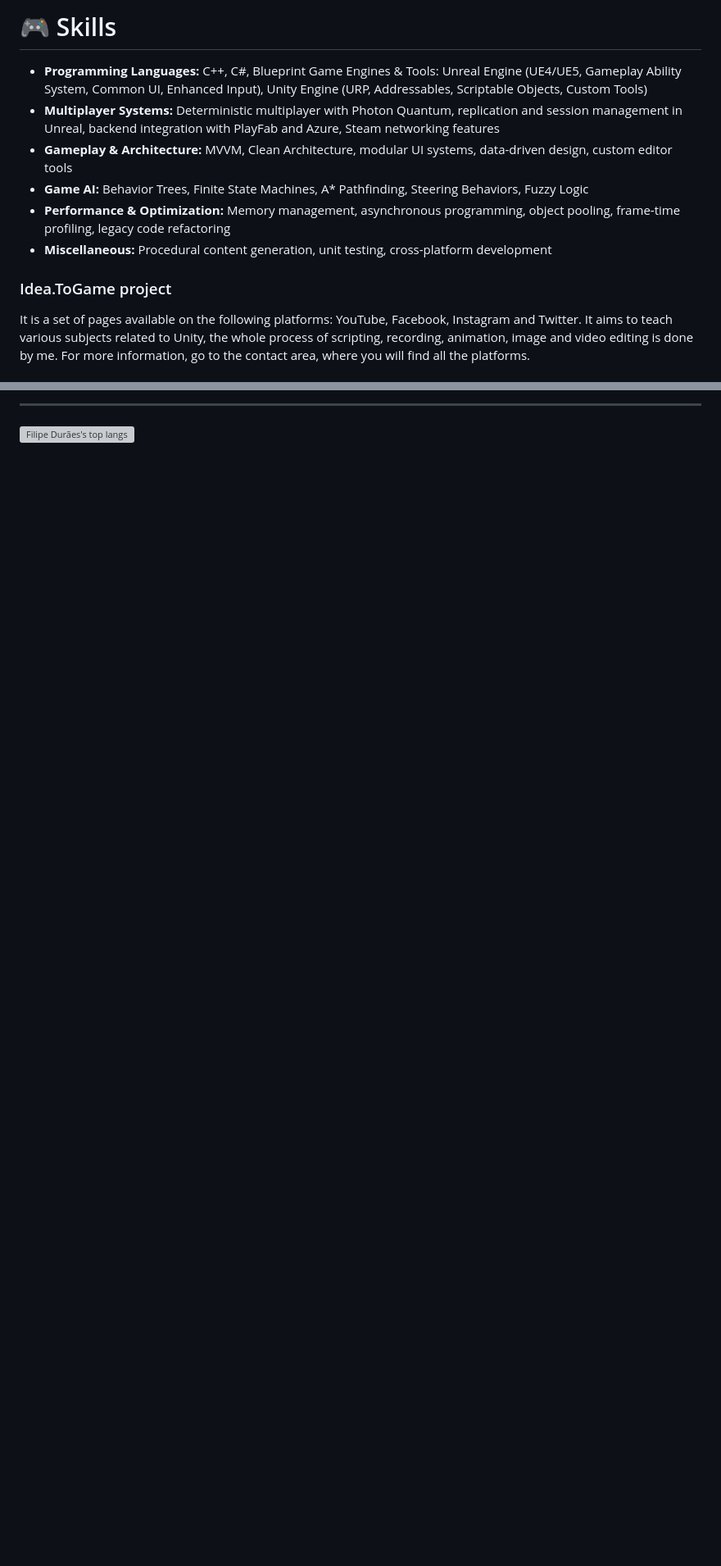
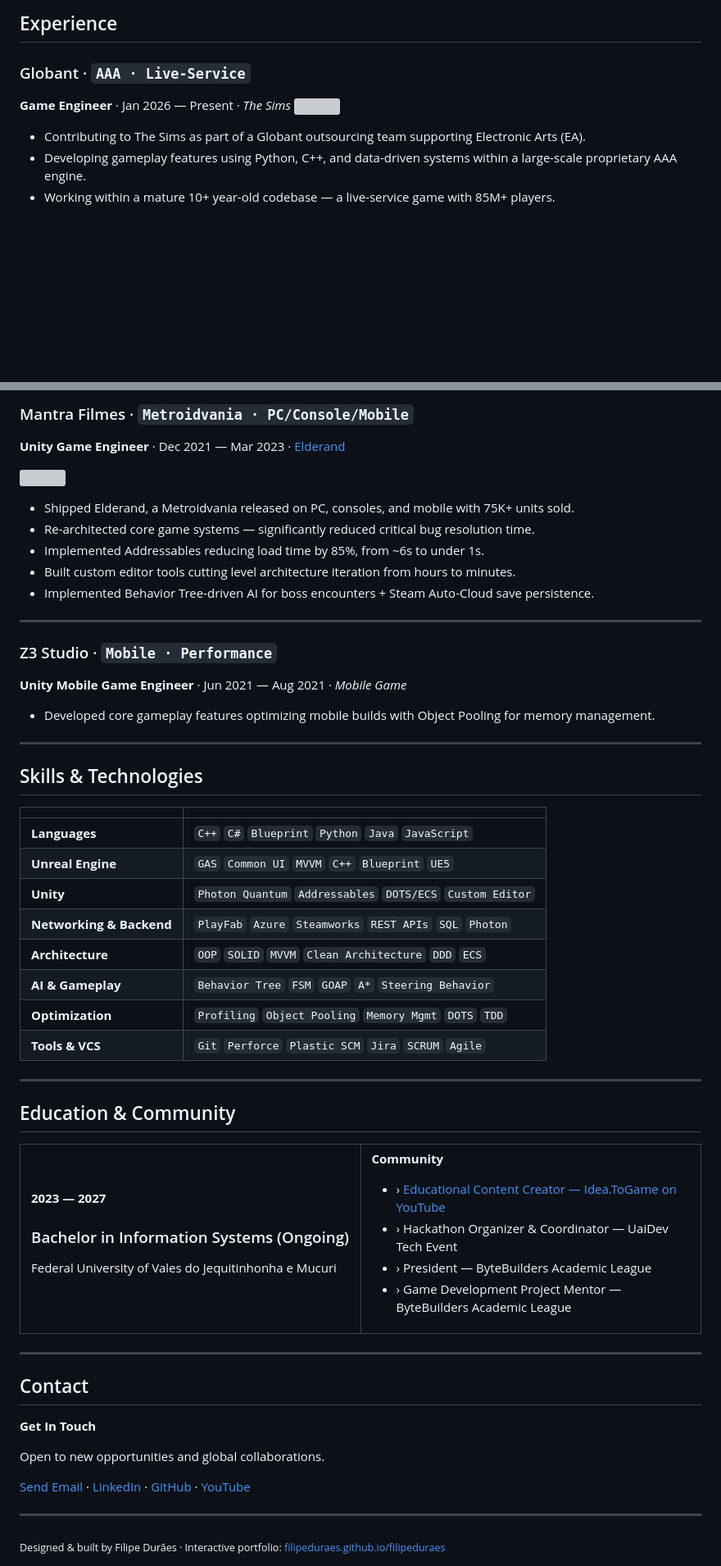
Before and after one commit to filipeduraes/filipeduraes, a Markdown page: README.md, 2 parts joined by grey strips. Shown at 82% size. Drawn GitHub-style; blank space fills up the shorter version; grey boxes are pictures that could not be loaded.

```diff
--- a/README.md
+++ b/README.md
@@ -19,14 +14,10 @@
 
-<h1> 🎮 Skills </h1>
-<ul>
-	<li><b>Programming Languages:</b> C++, C#, Blueprint Game Engines & Tools: Unreal Engine (UE4/UE5, Gameplay Ability System, Common UI, Enhanced Input), Unity Engine (URP, Addressables, Scriptable Objects, Custom Tools)</li>
-	<li><b>Multiplayer Systems:</b> Deterministic multiplayer with Photon Quantum, replication and session management in Unreal, backend integration with PlayFab and Azure, Steam networking features</li>
-	<li><b>Gameplay & Architecture:</b> MVVM, Clean Architecture, modular UI systems, data-driven design, custom editor tools</li>
-	<li><b>Game AI:</b> Behavior Trees, Finite State Machines, A* Pathfinding, Steering Behaviors, Fuzzy Logic</li>
-	<li><b>Performance & Optimization:</b> Memory management, asynchronous programming, object pooling, frame-time profiling, legacy code refactoring</li>
-	<li><b>Miscellaneous:</b> Procedural content generation, unit testing, cross-platform development</li>
-</ul>
+## Experience
 
-<h3> Idea.ToGame project </h3>
-<p> It is a set of pages available on the following platforms: YouTube, Facebook, Instagram and Twitter. It aims to teach various subjects related to Unity, the whole process of scripting, recording, animation, image and video editing is done by me. For more information, go to the contact area, where you will find all the platforms.</p>
+### Globant · `AAA · Live-Service`
+**Game Engineer** · Jan 2026 — Present · *The Sims*
+<a href="https://www.ea.com/games/the-sims"><img src="https://image.api.playstation.com/vulcan/img/rnd/202111/3019/Btg9YJMDRcWgsbD5E6rOcdT5.jpg" width = "500"/></a>
+- Contributing to The Sims as part of a Globant outsourcing team supporting Electronic Arts (EA).
+- Developing gameplay features using Python, C++, and data-driven systems within a large-scale proprietary AAA engine.
+- Working within a mature 10+ year-old codebase — a live-service game with 85M+ players.
 
@@ -60,4 +56,74 @@
 
-<hr>
+### Mantra Filmes · `Metroidvania · PC/Console/Mobile`
+**Unity Game Engineer** · Dec 2021 — Mar 2023 · [Elderand](https://store.steampowered.com/app/1413660/Elderand/)
 
-<img src="https://github-readme-stats.vercel.app/api/top-langs/?username=filipeduraes&hide=Makefile&layout=compact&theme=dracula" height="150" alt="Filipe Durães's top langs" />
+<a href="https://store.steampowered.com/app/1413660/Elderand/"><img src="https://cdn.cloudflare.steamstatic.com/steam/apps/1413660/header.jpg" width = "500"/></a>
+
+- Shipped Elderand, a Metroidvania released on PC, consoles, and mobile with 75K+ units sold.
+- Re-architected core game systems — significantly reduced critical bug resolution time.
+- Implemented Addressables reducing load time by 85%, from ~6s to under 1s.
+- Built custom editor tools cutting level architecture iteration from hours to minutes.
+- Implemented Behavior Tree-driven AI for boss encounters + Steam Auto-Cloud save persistence.
+
+---
+
+### Z3 Studio · `Mobile · Performance`
+**Unity Mobile Game Engineer** · Jun 2021 — Aug 2021 · *Mobile Game*
+
+- Developed core gameplay features optimizing mobile builds with Object Pooling for memory management.
+
+---
+
+## Skills & Technologies
+
+| | |
+|---|---|
+| **Languages** | `C++` `C#` `Blueprint` `Python` `Java` `JavaScript` |
+| **Unreal Engine** | `GAS` `Common UI` `MVVM` `C++` `Blueprint` `UE5` |
+| **Unity** | `Photon Quantum` `Addressables` `DOTS/ECS` `Custom Editor` |
+| **Networking & Backend** | `PlayFab` `Azure` `Steamworks` `REST APIs` `SQL` `Photon` |
+| **Architecture** | `OOP` `SOLID` `MVVM` `Clean Architecture` `DDD` `ECS` |
+| **AI & Gameplay** | `Behavior Tree` `FSM` `GOAP` `A*` `Steering Behavior` |
+| **Optimization** | `Profiling` `Object Pooling` `Memory Mgmt` `DOTS` `TDD` |
+| **Tools & VCS** | `Git` `Perforce` `Plastic SCM` `Jira` `SCRUM` `Agile` |
+
+---
+
+## Education & Community
+
+<table>
+<tr>
+<td width="50%" valign="top">
+
+**2023 — 2027**
+
+### Bachelor in Information Systems (Ongoing)
+Federal University of Vales do Jequitinhonha e Mucuri
+
+</td>
+<td width="50%" valign="top">
+
+**Community**
+
+- › [Educational Content Creator — Idea.ToGame on YouTube](https://www.youtube.com/@IdeaToGame)
+- › Hackathon Organizer & Coordinator — UaiDev Tech Event
+- › President — ByteBuilders Academic League
+- › Game Development Project Mentor — ByteBuilders Academic League
+
+</td>
+</tr>
+</table>
+
+---
+
+## Contact
+
+**Get In Touch**
+
+Open to new opportunities and global collaborations.
+
+[Send Email](mailto:filipehdduraes@gmail.com) · [LinkedIn](https://linkedin.com/in/filipeduraes) · [GitHub](https://github.com/filipeduraes) · [YouTube](https://www.youtube.com/@IdeaToGame)
+
+---
+
+<sub>Designed & built by Filipe Durães · Interactive portfolio: [filipeduraes.github.io/filipeduraes](https://filipeduraes.github.io/filipeduraes/)</sub>
```
Also changed, not shown: other parts of README.md (+32 -32 lines).
